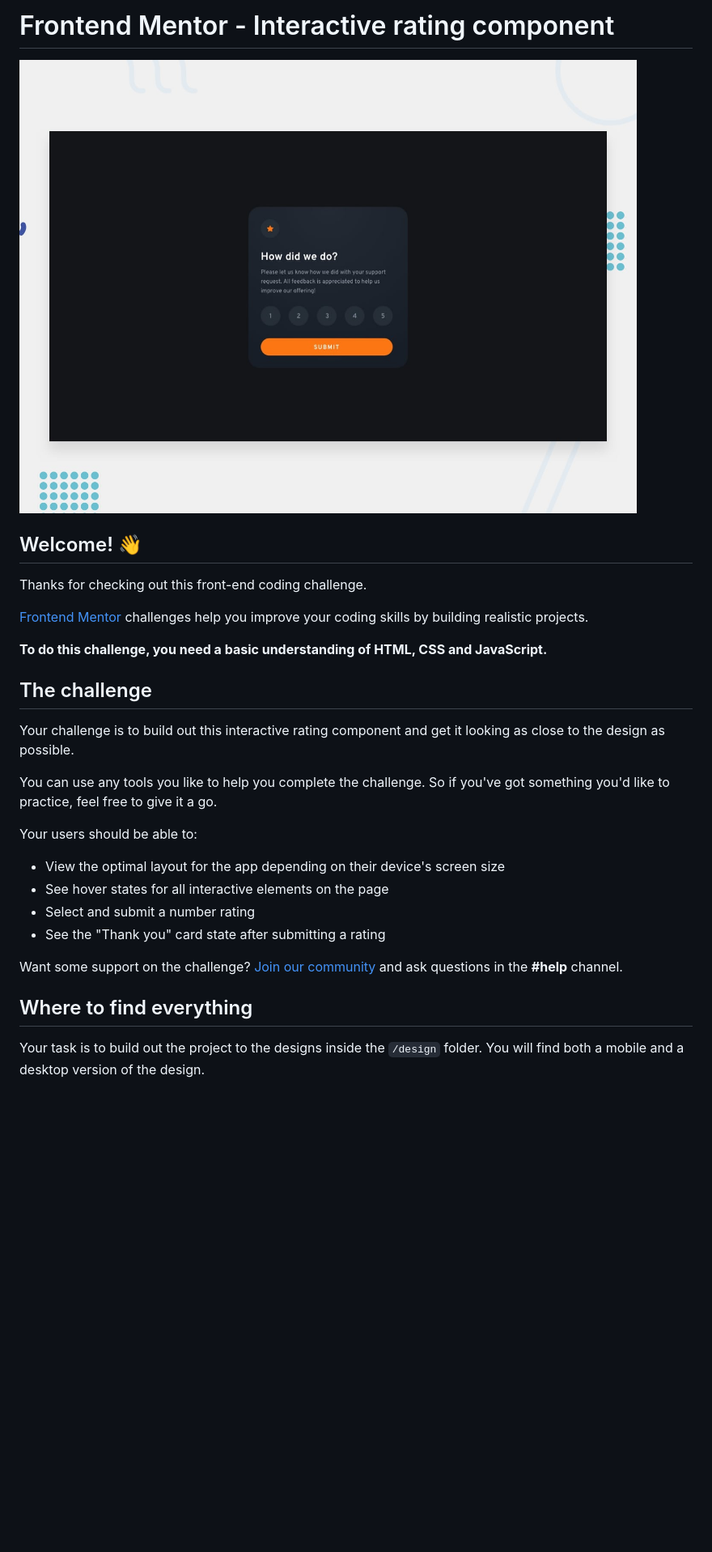
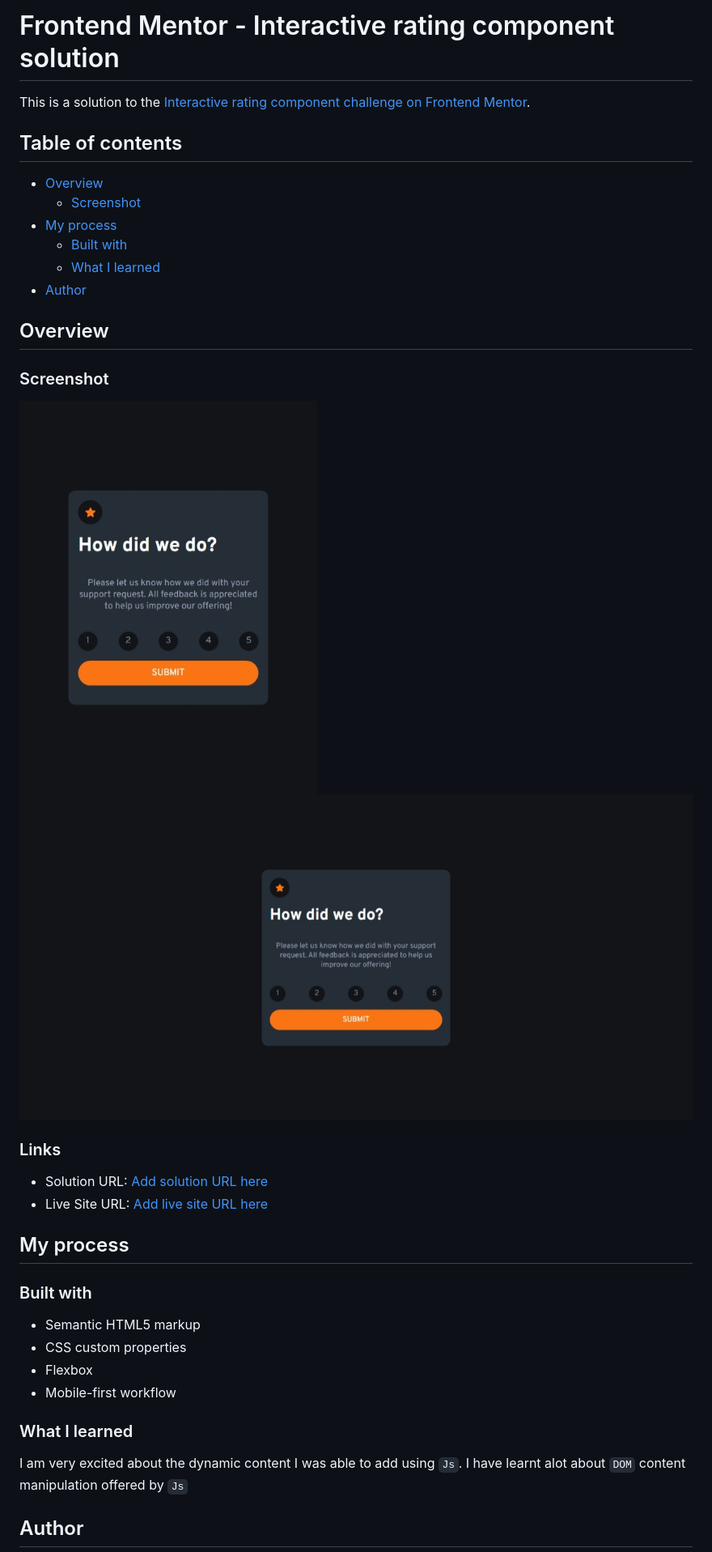
Before and after one commit to DR-KSP-VIRUS/interactive-rating-component-main, a Markdown page: README.md, the part around the change printed below. Shown: that part at 81% size. GitHub-like rendering; pictures changed too: design/desktop-solution.jpeg (added), design/mobile-solution.jpeg (added); blank space fills up the shorter version.

```diff
--- a/README.md
+++ b/README.md
@@ -1,31 +1,40 @@
-# Frontend Mentor - Interactive rating component
+# Frontend Mentor - Interactive rating component solution
 
-![Design preview for the Interactive rating component coding challenge](./design/desktop-preview.jpg)
+This is a solution to the [Interactive rating component challenge on Frontend Mentor](https://www.frontendmentor.io/challenges/interactive-rating-component-koxpeBUmI).
 
-## Welcome! 👋
+## Table of contents
 
-Thanks for checking out this front-end coding challenge.
+- [Overview](#overview)
+  - [Screenshot](#screenshot)
+- [My process](#my-process)
+  - [Built with](#built-with)
+  - [What I learned](#what-i-learned)
+- [Author](#author)
 
-[Frontend Mentor](https://www.frontendmentor.io) challenges help you improve your coding skills by building realistic projects.
+## Overview
 
-**To do this challenge, you need a basic understanding of HTML, CSS and JavaScript.**
+### Screenshot
 
-## The challenge
+![Mobile solution of the challenge](./design/mobile-solution.jpeg)
+![Desktop solution of the challenge](./design/desktop-solution.jpeg)
 
-Your challenge is to build out this interactive rating component and get it looking as close to the design as possible.
+### Links
 
-You can use any tools you like to help you complete the challenge. So if you've got something you'd like to practice, feel free to give it a go.
+- Solution URL: [Add solution URL here](https://your-solution-url.com)
+- Live Site URL: [Add live site URL here](https://your-live-site-url.com)
 
-Your users should be able to:
+## My process
 
-- View the optimal layout for the app depending on their device's screen size
-- See hover states for all interactive elements on the page
-- Select and submit a number rating
-- See the "Thank you" card state after submitting a rating
+### Built with
 
-Want some support on the challenge? [Join our community](https://www.frontendmentor.io/community) and ask questions in the **#help** channel.
+- Semantic HTML5 markup
+- CSS custom properties
+- Flexbox
+- Mobile-first workflow
 
-## Where to find everything
+### What I learned
 
-Your task is to build out the project to the designs inside the `/design` folder. You will find both a mobile and a desktop version of the design.
+I am very excited about the dynamic content
+I was able to add using `Js`. I have learnt alot about `DOM` content  manipulation offered by `Js`
+## Author
 
```
Also changed, not shown: other parts of README.md (+2 -63 lines), README-template.md (deleted, +0 -113 lines), style-guide.md (deleted, +0 -33 lines).
